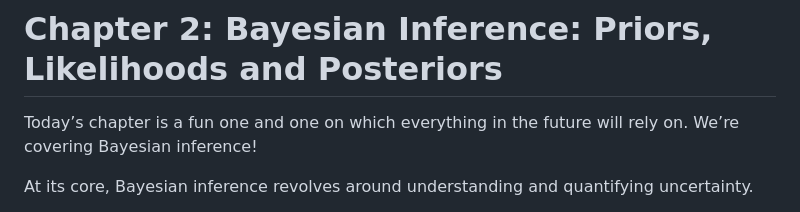
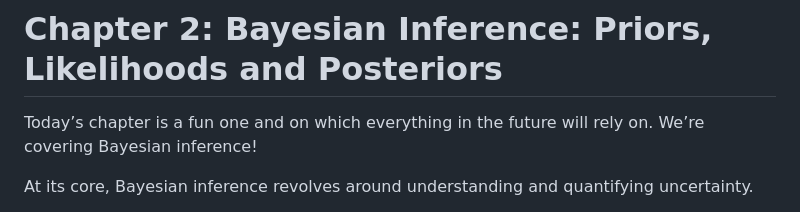
Before and after one commit to RohanRanshinge/causal-inference, a Markdown page: zero-to-hero-bsts/PART_I-Bayesian-Statistics/03-Bayesian-Inference.md, the part around the change. GitHub-like rendering.

```diff
--- a/zero-to-hero-bsts/PART_I-Bayesian-Statistics/03-Bayesian-Inference.md
+++ b/zero-to-hero-bsts/PART_I-Bayesian-Statistics/03-Bayesian-Inference.md
@@ -1,5 +1,5 @@
 # Chapter 2: Bayesian Inference: Priors, Likelihoods and Posteriors
-Today’s chapter is a fun one and one on which everything in the future will rely on. We’re covering Bayesian inference!
+Today’s chapter is a fun one and on which everything in the future will rely on. We’re covering Bayesian inference!
 
 At its core, Bayesian inference revolves around understanding and quantifying uncertainty.
 
```
